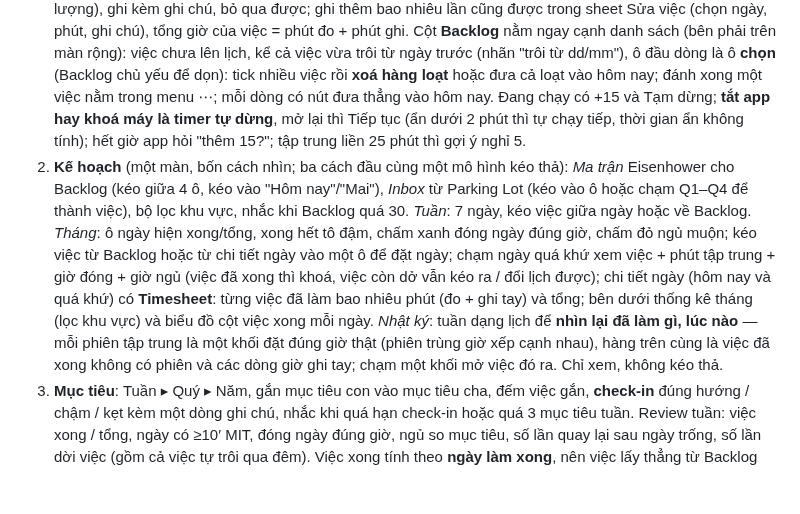
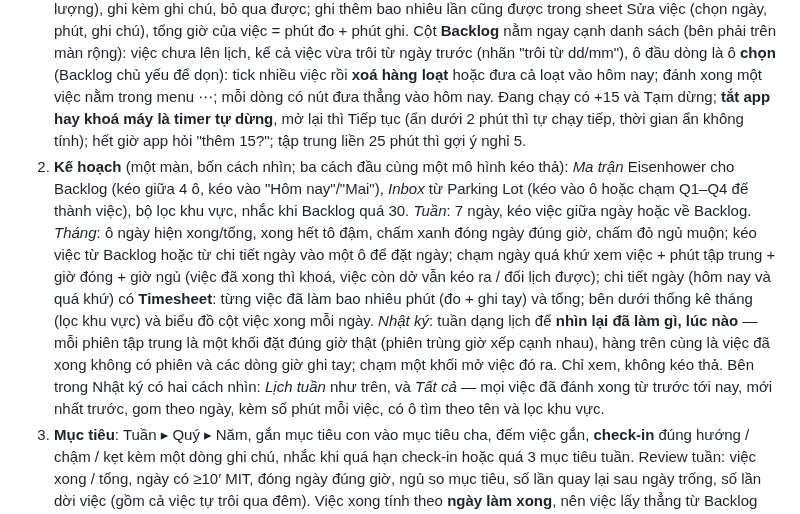
Before and after one commit to duc-hoang-trung/one-task, a Markdown page: README.md, the part around the change. Rendered like a GitHub page; blank space fills up the shorter version.

```diff
--- a/README.md
+++ b/README.md
@@ -23,7 +23,7 @@ Trên màn rộng (≥1024px) điều hướng chuyển sang sidebar trái và m
 ## Bốn tab
 
 1. **Hôm nay**: MIT (nếu có) với timer đếm ngược, DoD, hậu quả, Huỷ…; danh sách việc trong ngày nhóm Công việc / Cá nhân, kéo thả sắp thứ tự, ▶ tập trung cho bất kỳ việc nào (chọn 10 / 25 / 45 / 60 phút, ước lượng của việc, hoặc nhập số khác; app nhớ lần chọn cuối), thêm nhanh `Trả lời mail #w !3 ~20`, thanh tiến độ, Parking Lot ghi nhanh. **Việc con**: mỗi việc có checklist, dòng việc hiện `k/n`, chạm để mở và tick ngay tại chỗ. **Timesheet**: đánh xong một việc là hộp ghi giờ mở ra (mặc định = phút đồng hồ đã đo, hay ước lượng), ghi kèm ghi chú, bỏ qua được; ghi thêm bao nhiêu lần cũng được trong sheet Sửa việc (chọn ngày, phút, ghi chú), tổng giờ của việc = phút đo + phút ghi. Cột **Backlog** nằm ngay cạnh danh sách (bên phải trên màn rộng): việc chưa lên lịch, kể cả việc vừa trôi từ ngày trước (nhãn "trôi từ dd/mm"), ô đầu dòng là ô **chọn** (Backlog chủ yếu để dọn): tick nhiều việc rồi **xoá hàng loạt** hoặc đưa cả loạt vào hôm nay; đánh xong một việc nằm trong menu ⋯; mỗi dòng có nút đưa thẳng vào hôm nay. Đang chạy có +15 và Tạm dừng; **tắt app hay khoá máy là timer tự dừng**, mở lại thì Tiếp tục (ẩn dưới 2 phút thì tự chạy tiếp, thời gian ẩn không tính); hết giờ app hỏi "thêm 15?"; tập trung liền 25 phút thì gợi ý nghỉ 5.
-2. **Kế hoạch** (một màn, bốn cách nhìn; ba cách đầu cùng một mô hình kéo thả): *Ma trận* Eisenhower cho Backlog (kéo giữa 4 ô, kéo vào "Hôm nay"/"Mai"), *Inbox* từ Parking Lot (kéo vào ô hoặc chạm Q1–Q4 để thành việc), bộ lọc khu vực, nhắc khi Backlog quá 30. *Tuần*: 7 ngày, kéo việc giữa ngày hoặc về Backlog. *Tháng*: ô ngày hiện xong/tổng, xong hết tô đậm, chấm xanh đóng ngày đúng giờ, chấm đỏ ngủ muộn; kéo việc từ Backlog hoặc từ chi tiết ngày vào một ô để đặt ngày; chạm ngày quá khứ xem việc + phút tập trung + giờ đóng + giờ ngủ (việc đã xong thì khoá, việc còn dở vẫn kéo ra / đổi lịch được); chi tiết ngày (hôm nay và quá khứ) có **Timesheet**: từng việc đã làm bao nhiêu phút (đo + ghi tay) và tổng; bên dưới thống kê tháng (lọc khu vực) và biểu đồ cột việc xong mỗi ngày. *Nhật ký*: tuần dạng lịch để **nhìn lại đã làm gì, lúc nào** — mỗi phiên tập trung là một khối đặt đúng giờ thật (phiên trùng giờ xếp cạnh nhau), hàng trên cùng là việc đã xong không có phiên và các dòng giờ ghi tay; chạm một khối mở việc đó ra. Chỉ xem, không kéo thả.
+2. **Kế hoạch** (một màn, bốn cách nhìn; ba cách đầu cùng một mô hình kéo thả): *Ma trận* Eisenhower cho Backlog (kéo giữa 4 ô, kéo vào "Hôm nay"/"Mai"), *Inbox* từ Parking Lot (kéo vào ô hoặc chạm Q1–Q4 để thành việc), bộ lọc khu vực, nhắc khi Backlog quá 30. *Tuần*: 7 ngày, kéo việc giữa ngày hoặc về Backlog. *Tháng*: ô ngày hiện xong/tổng, xong hết tô đậm, chấm xanh đóng ngày đúng giờ, chấm đỏ ngủ muộn; kéo việc từ Backlog hoặc từ chi tiết ngày vào một ô để đặt ngày; chạm ngày quá khứ xem việc + phút tập trung + giờ đóng + giờ ngủ (việc đã xong thì khoá, việc còn dở vẫn kéo ra / đổi lịch được); chi tiết ngày (hôm nay và quá khứ) có **Timesheet**: từng việc đã làm bao nhiêu phút (đo + ghi tay) và tổng; bên dưới thống kê tháng (lọc khu vực) và biểu đồ cột việc xong mỗi ngày. *Nhật ký*: tuần dạng lịch để **nhìn lại đã làm gì, lúc nào** — mỗi phiên tập trung là một khối đặt đúng giờ thật (phiên trùng giờ xếp cạnh nhau), hàng trên cùng là việc đã xong không có phiên và các dòng giờ ghi tay; chạm một khối mở việc đó ra. Chỉ xem, không kéo thả. Bên trong Nhật ký có hai cách nhìn: *Lịch tuần* như trên, và *Tất cả* — mọi việc đã đánh xong từ trước tới nay, mới nhất trước, gom theo ngày, kèm số phút mỗi việc, có ô tìm theo tên và lọc khu vực.
 3. **Mục tiêu**: Tuần ▸ Quý ▸ Năm, gắn mục tiêu con vào mục tiêu cha, đếm việc gắn, **check-in** đúng hướng / chậm / kẹt kèm một dòng ghi chú, nhắc khi quá hạn check-in hoặc quá 3 mục tiêu tuần. Review tuần: việc xong / tổng, ngày có ≥10′ MIT, đóng ngày đúng giờ, ngủ so mục tiêu, số lần quay lại sau ngày trống, số lần dời việc (gồm cả việc tự trôi qua đêm). Việc xong tính theo **ngày làm xong**, nên việc lấy thẳng từ Backlog cũng được đếm.
 4. **Cài đặt**: giờ đóng ngày / ngủ / sáng, phút khởi động và gia hạn, ngưỡng nghỉ, khu vực mặc định, thông báo (âm, rung, hệ thống), ngôn ngữ, tài khoản & đồng bộ.
 
```
Also changed, not shown: docs/screenshots/26-plan-done-all.png (added), 5 other files.
